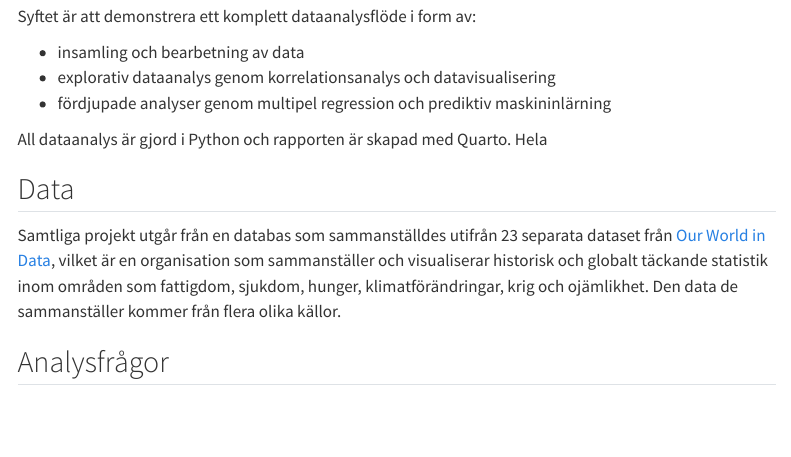
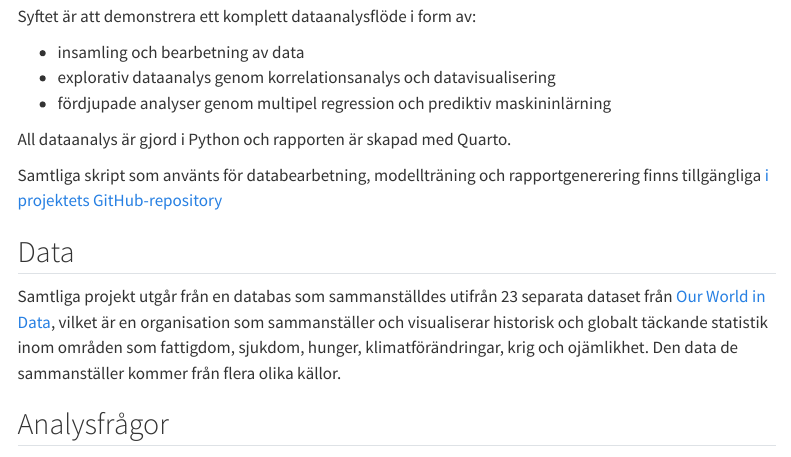
Before and after one commit to lindw3/Portfolio-dataanalys, a Quarto document (index.qmd): the page in a window 1100 px wide, from 190 px down. Rendered offline with R 4.5, knitr and Pandoc in place of Quarto, with nearby package versions; menus at the side of the page are left out.

Commit message:
Lade till hänvisning till GitHub-repository

```diff
--- a/index.qmd
+++ b/index.qmd
@@ -13,7 +13,9 @@ Syftet är att demonstrera ett komplett dataanalysflöde i form av:
 - explorativ dataanalys genom korrelationsanalys och datavisualisering
 - fördjupade analyser genom multipel regression och prediktiv maskininlärning
 
-All dataanalys är gjord i Python och rapporten är skapad med Quarto. Hela
+All dataanalys är gjord i Python och rapporten är skapad med Quarto.
+
+Samtliga skript som använts för databearbetning, modellträning och rapportgenerering finns tillgängliga [i projektets GitHub-repository](https://github.com/lindw3/Portfolio-dataanalys)
 
 ## Data
 
```
